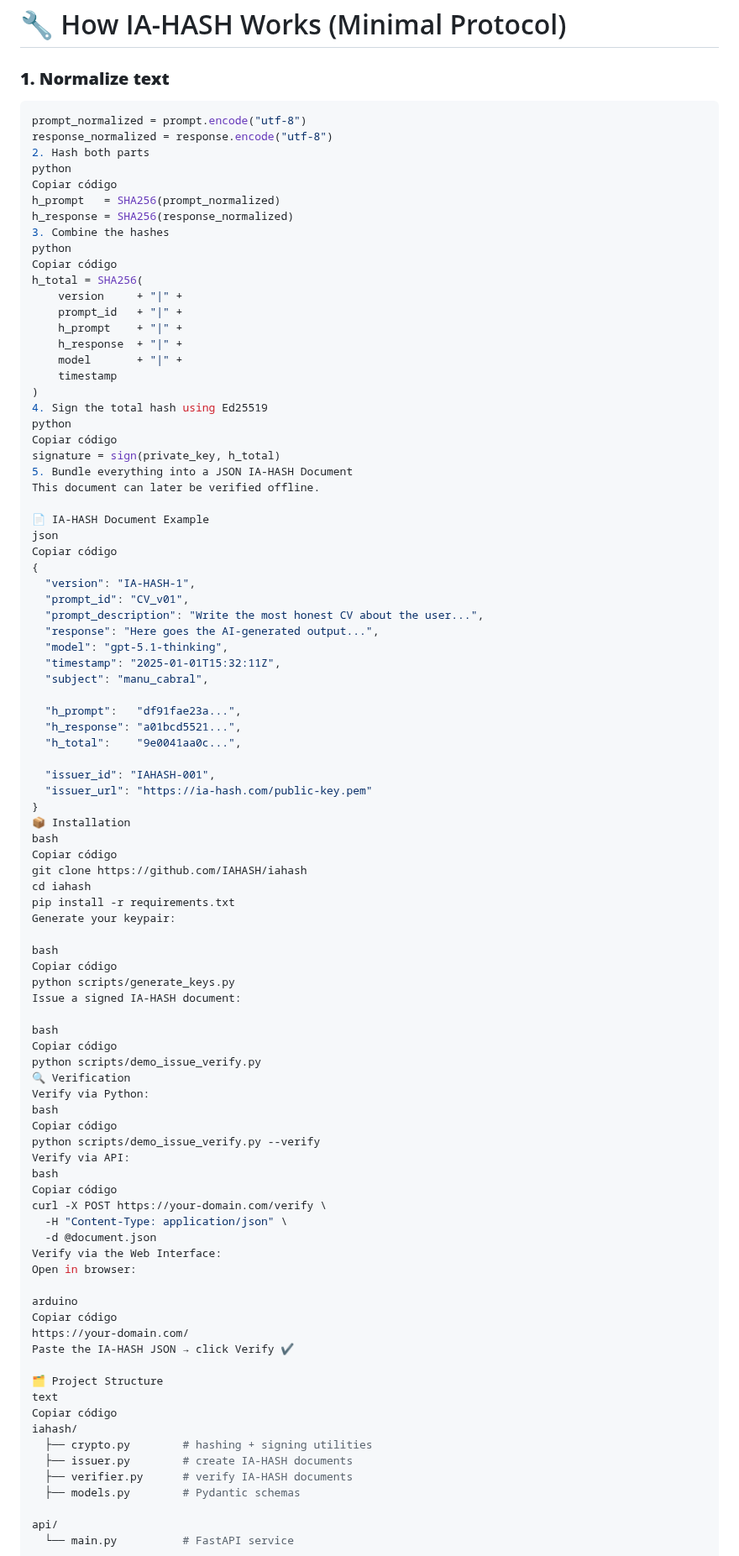
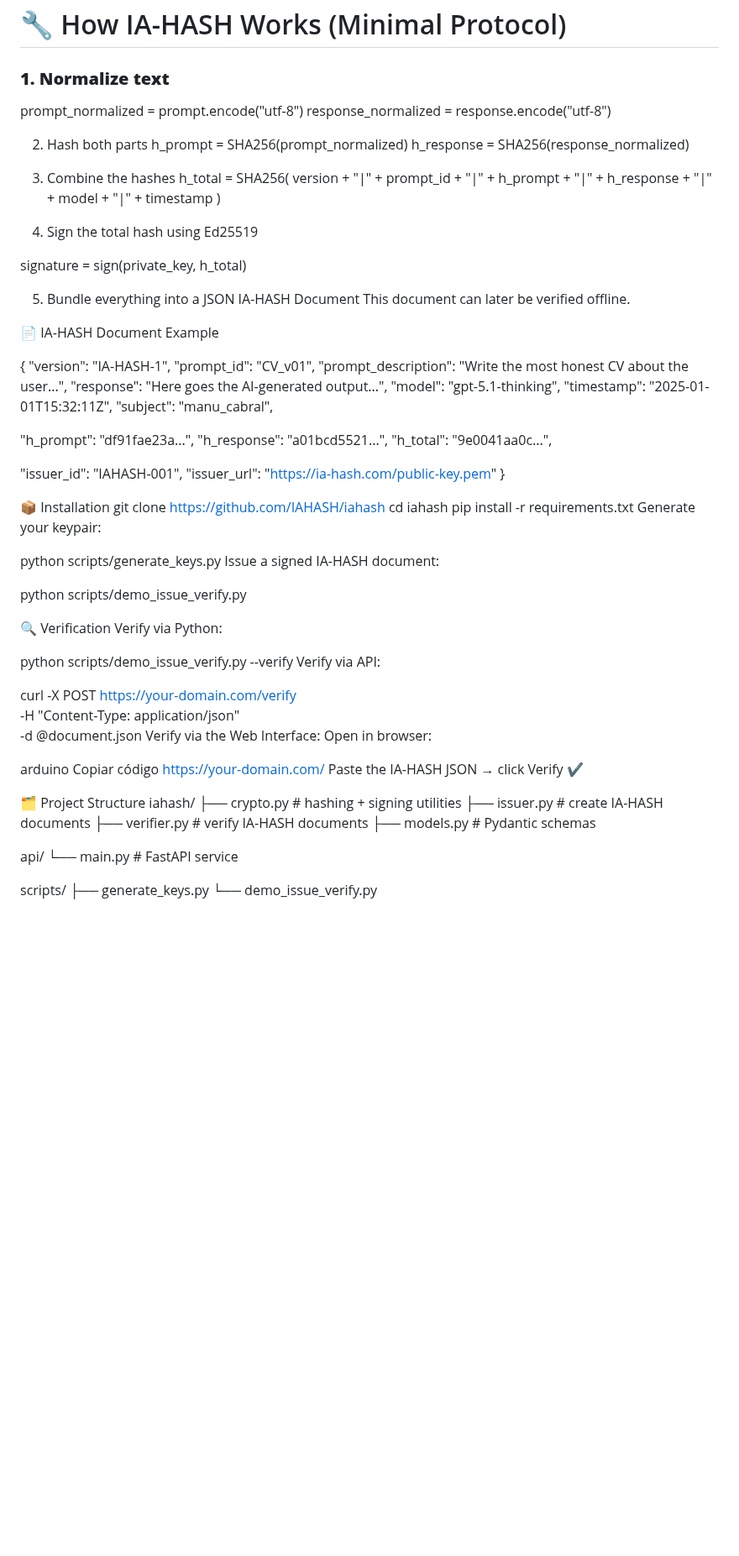
Before and after one commit to IAHASH/iahash, a Markdown page: README.md, the part around one of its changes. Shown at 84% size. Rendered like a GitHub page; blank space fills up the shorter version.

Commit message:
Refactor README.md for clarity and conciseness
Removed redundant code snippets and cleaned up the README for better readability.

````diff
--- a/README.md
+++ b/README.md
@@ -69,17 +69,14 @@ IA-HASH is ideal for:
 
 ### **1. Normalize text**
 
-```python
 prompt_normalized = prompt.encode("utf-8")
 response_normalized = response.encode("utf-8")
+
 2. Hash both parts
-python
-Copiar código
 h_prompt   = SHA256(prompt_normalized)
 h_response = SHA256(response_normalized)
+
 3. Combine the hashes
-python
-Copiar código
 h_total = SHA256(
     version     + "|" +
     prompt_id   + "|" +
@@ -88,16 +85,16 @@ h_total = SHA256(
     model       + "|" +
     timestamp
 )
+
 4. Sign the total hash using Ed25519
-python
-Copiar código
+
 signature = sign(private_key, h_total)
+
 5. Bundle everything into a JSON IA-HASH Document
 This document can later be verified offline.
 
 📄 IA-HASH Document Example
-json
-Copiar código
+
 {
   "version": "IA-HASH-1",
   "prompt_id": "CV_v01",
@@ -114,30 +111,25 @@ Copiar código
   "issuer_id": "IAHASH-001",
   "issuer_url": "https://ia-hash.com/public-key.pem"
 }
+
 📦 Installation
-bash
-Copiar código
 git clone https://github.com/IAHASH/iahash
 cd iahash
 pip install -r requirements.txt
 Generate your keypair:
 
-bash
-Copiar código
+
 python scripts/generate_keys.py
 Issue a signed IA-HASH document:
 
-bash
-Copiar código
 python scripts/demo_issue_verify.py
+
 🔍 Verification
 Verify via Python:
-bash
-Copiar código
+
 python scripts/demo_issue_verify.py --verify
 Verify via API:
-bash
-Copiar código
+
 curl -X POST https://your-domain.com/verify \
   -H "Content-Type: application/json" \
   -d @document.json
@@ -150,8 +142,6 @@ https://your-domain.com/
 Paste the IA-HASH JSON → click Verify ✔
 
 🗂 Project Structure
-text
-Copiar código
 iahash/
   ├── crypto.py        # hashing + signing utilities
   ├── issuer.py        # create IA-HASH documents
````
Also changed, not shown: other parts of README.md (+1 -0 lines).
